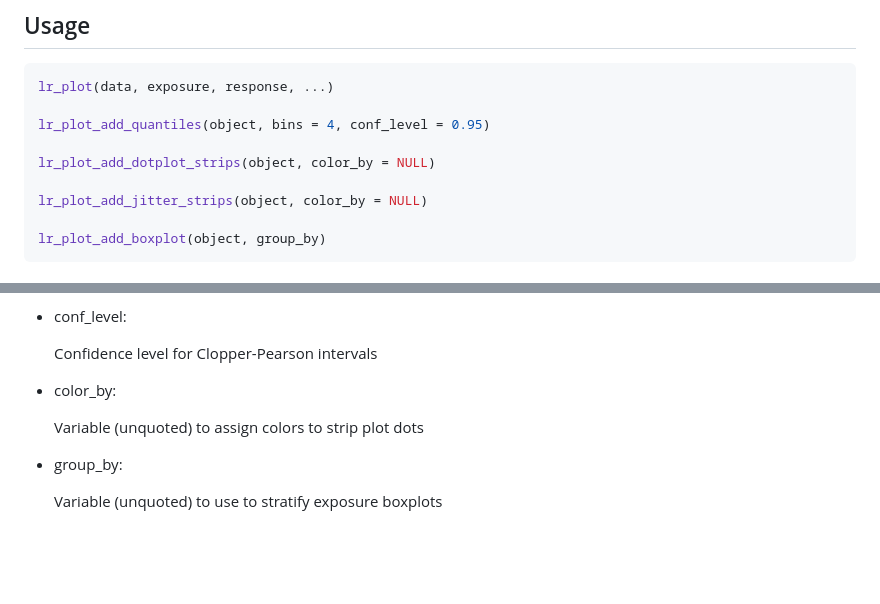
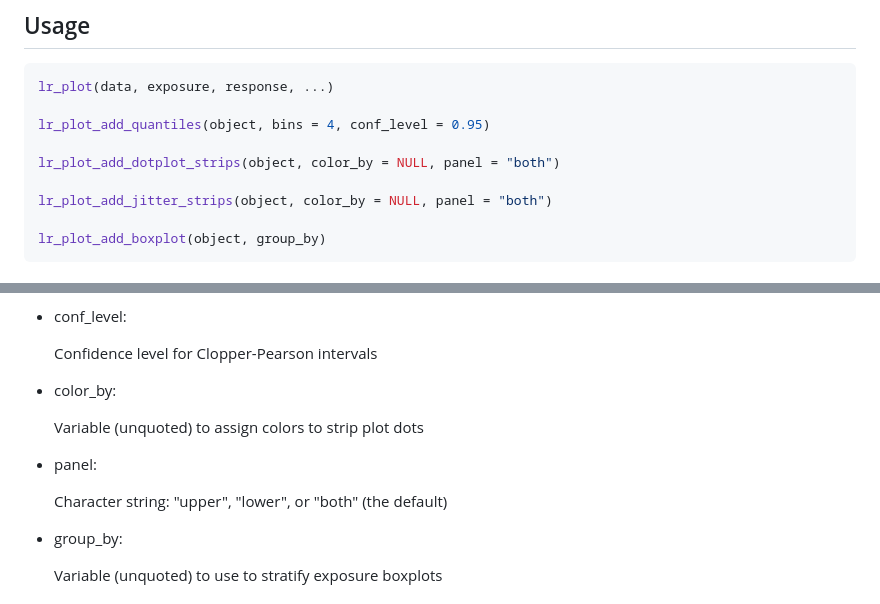
Before and after one commit to djnavarro/erlr, a Markdown page: reference/lr_plot.md, 2 parts joined by grey strips. GitHub-like rendering; blank space fills up the shorter version.

````diff
--- a/reference/lr_plot.md
+++ b/reference/lr_plot.md
@@ -9,9 +9,9 @@ lr_plot(data, exposure, response, ...)
 
 lr_plot_add_quantiles(object, bins = 4, conf_level = 0.95)
 
-lr_plot_add_dotplot_strips(object, color_by = NULL)
+lr_plot_add_dotplot_strips(object, color_by = NULL, panel = "both")
 
-lr_plot_add_jitter_strips(object, color_by = NULL)
+lr_plot_add_jitter_strips(object, color_by = NULL, panel = "both")
 
 lr_plot_add_boxplot(object, group_by)
 ```
@@ -50,6 +50,10 @@ lr_plot_add_boxplot(object, group_by)
 
   Variable (unquoted) to assign colors to strip plot dots
 
+- panel:
+
+  Character string: "upper", "lower", or "both" (the default)
+
 - group_by:
 
   Variable (unquoted) to use to stratify exposure boxplots
````
Also changed, not shown: index.md (+12 -18 lines), reference/lr_predict.md (+1 -1 lines), reference/figures/README-lr-plot-2.png, reference/figures/README-lr-vpc-1.png, reference/figures/README-lr-vpc-2.png, 6 other files.
